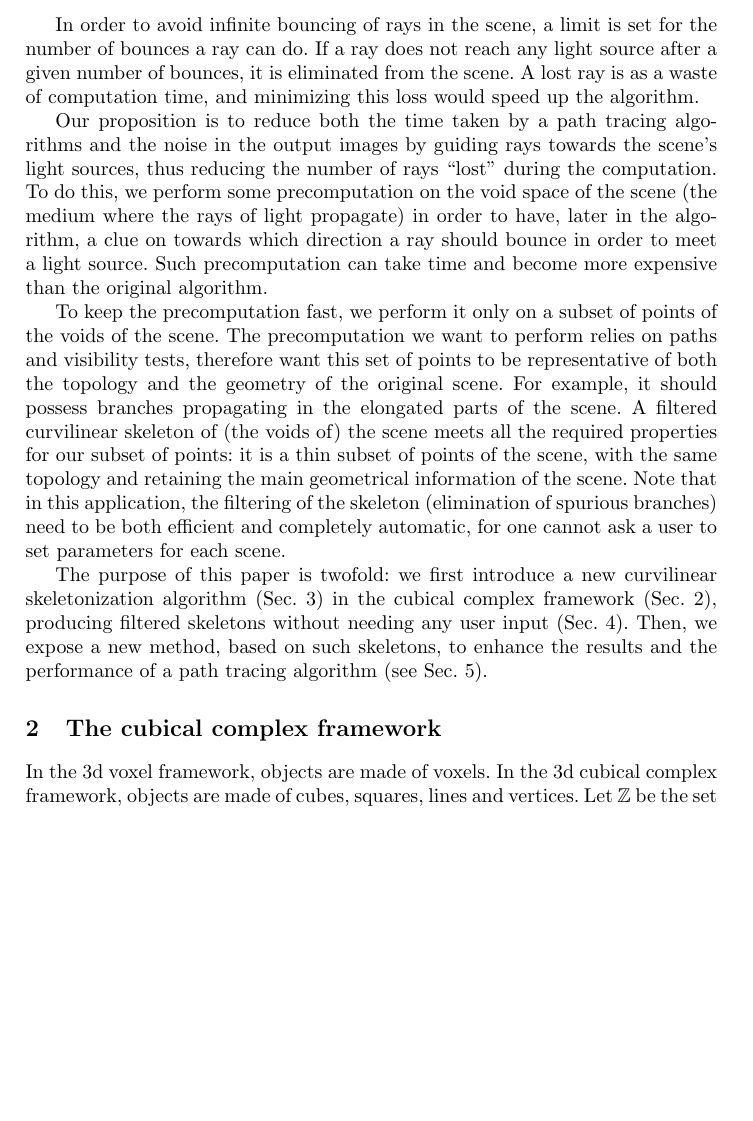
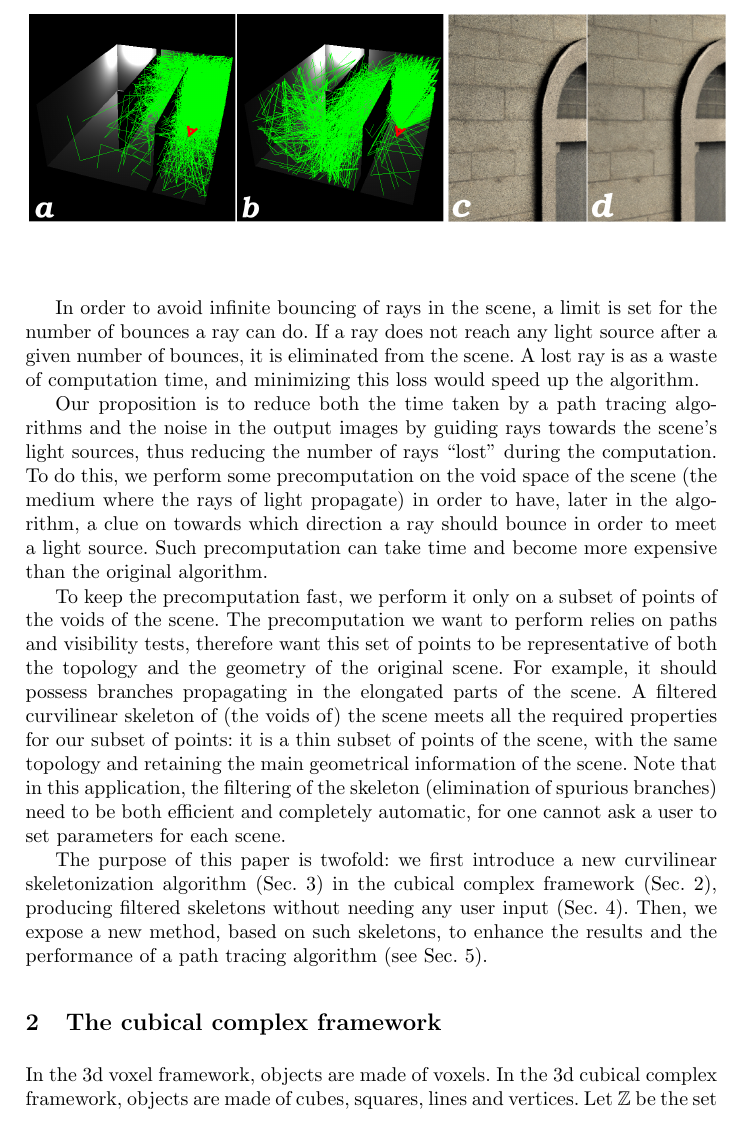
Before and after one commit to Celeborn2BeAlive/icgd2013, a LaTeX paper (skeleton_and_pathtracing.tex): part of page 2 of 12, cut so that both start at the same text, the shorter picture padded with empty space. Compiled offline with pdfLaTeX.

Commit message:
Inserting images

```diff
--- a/skeleton_and_pathtracing.tex
+++ b/skeleton_and_pathtracing.tex
@@ -100,6 +100,14 @@ We present a novel 3d curvilinear skeletonization algorithm which produces filte
 %%%%%%%%%%%%%%%%%%%%%%%%%%%%%%%%%%%%%%%%%%%%%%%%%%%%%%%%%%
 \section{Introduction}
 \label{sec::intro}
+\begin{figure}[t]
+\begin{center}
+\begin{tabular}{cc}
+	\myincludegraphics{0.60\textwidth}{dgci_ray_corridor.png} &
+	\myincludegraphics{0.40\textwidth}{dgci_compare_door.png}
+\end{tabular}
+\end{center}
+\end{figure}
 Path tracing algorithms are able to render photorealistic images from a scene description by simulating light propagation. The photorealistic aspect is achieved by simulating diffusion of light: elements of the scene which are illuminated by a light source can cast part of the light they receive. Consequently, parts of the scene which are not directly illuminated by any light source actually receive light, thus giving a realistic effect of light diffusion to the resulting image.
 
 A path tracing algorithm sends rays (of light) from the camera (the viewpoint of the scene), and let them bounce around the scene until they encounter a light source. When a ray hits a point of an object (like a wall), it gathers information on the object's material. The ray is then reemitted in a random direction. Once a ray reaches a light source, the information it gathered through its journey in the scene is averaged in order to decide of the color of the first impact point. This color is then allocated to one of the pixels of the image, and the process is repeated for each pixel of the output image. To avoid \quotes{unrealistic} results due to an unusual reemission direction of a ray, the algorithm actually sends, for each pixel of the image, many rays: the more rays, the longer the algorithm will take to produce an image, but the more realistic the result will look. A path tracing can be seen as a random walk process through the scene.
```
Also changed, not shown: images/dgci_compare_door.png.
